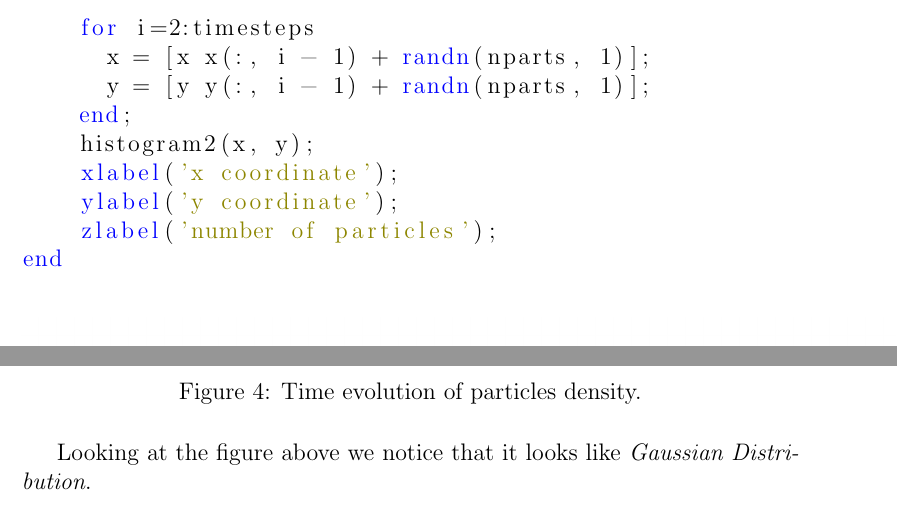
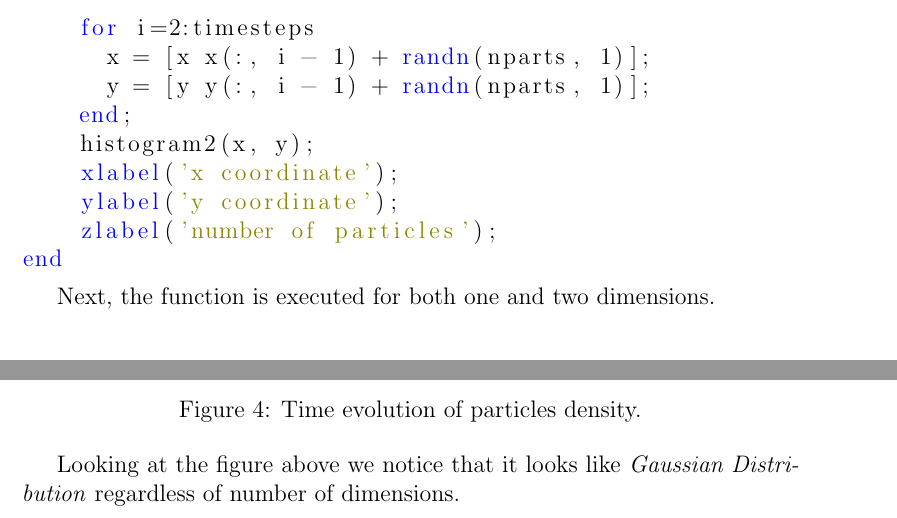
Before and after one commit to Avasil/AGH-SMaDA, a LaTeX document (ModelingOfPhysicalSystems/lab1-Brownian-Motion/latex/brownian.tex): two parts of page 7 of 8, joined at a grey line, cut so that both start at the same text. Compiled offline with pdfLaTeX.

Commit message:
longer description in section 2.4

```diff
--- a/ModelingOfPhysicalSystems/lab1-Brownian-Motion/latex/brownian.tex
+++ b/ModelingOfPhysicalSystems/lab1-Brownian-Motion/latex/brownian.tex
@@ -189,13 +189,15 @@ function [] = particles_density(dims, timesteps, nparts)
 end
 \end{lstlisting}
 
+Next, the function is executed for both one and two dimensions.
+
 \begin{figure}[H]
 	\centering
 	\includegraphics[width=1.2\textwidth]{particles_density}
 	\caption{Time evolution of particles density.}
 \end{figure}
 
-Looking at the figure above we notice that it looks like \textit{Gaussian Distribution}.
+Looking at the figure above we notice that it looks like \textit{Gaussian Distribution} regardless of number of dimensions.
 
 
 \section{Conclusion}
```
Also changed, not shown: ModelingOfPhysicalSystems/lab1-Brownian-Motion/latex/brownian.pdf.
